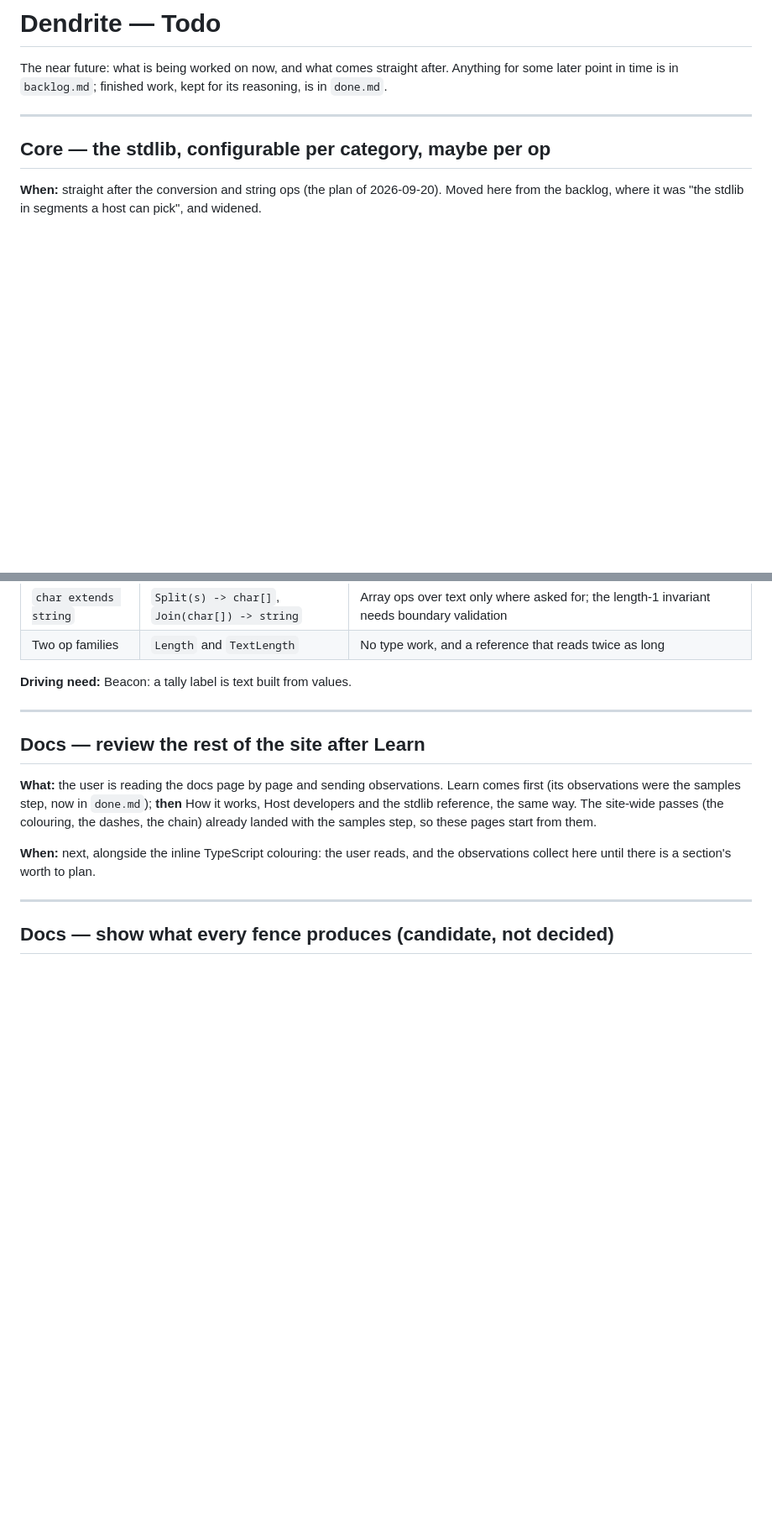
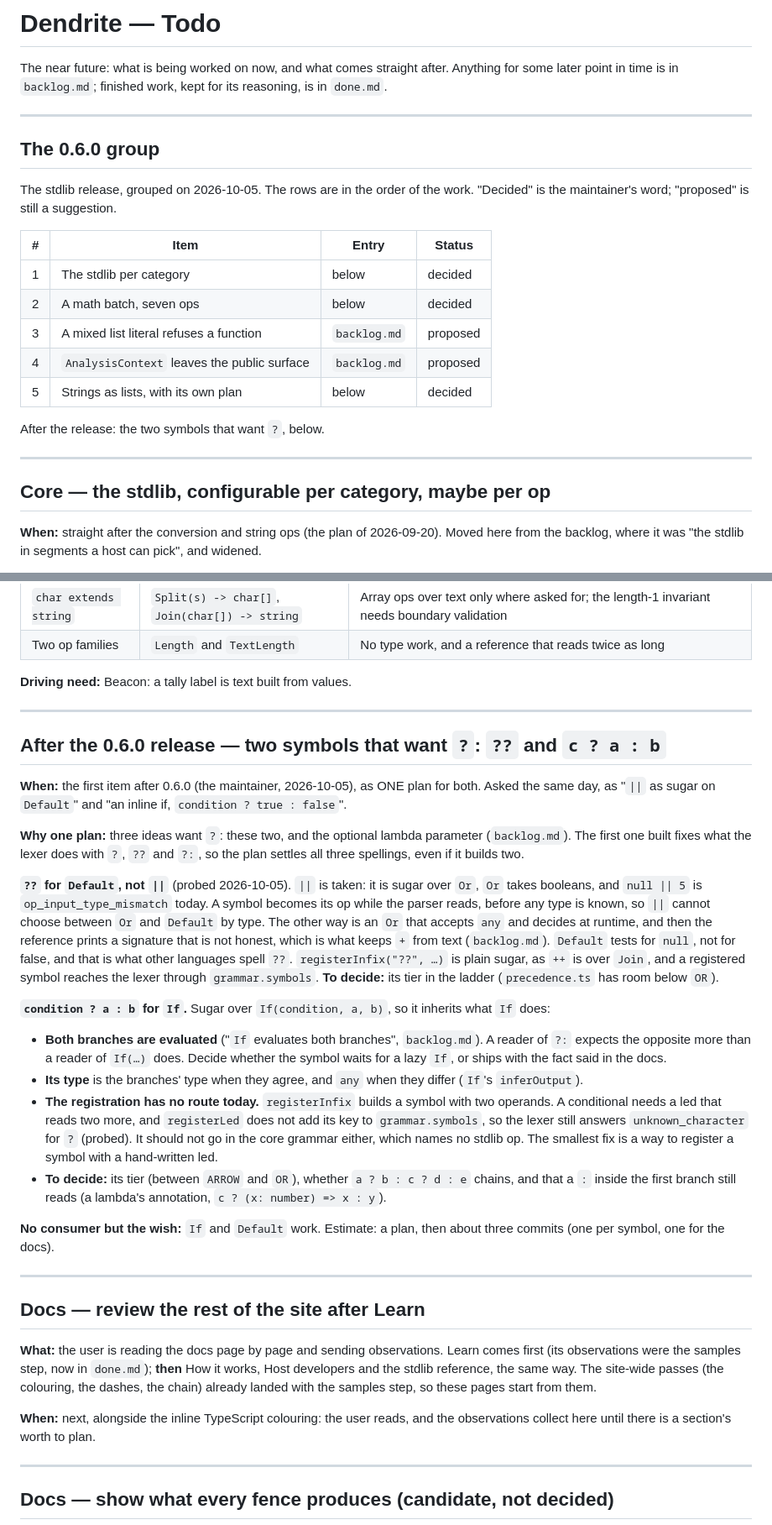
Before and after one commit to IJIJI/Dendrite, a Markdown page: .docs/todo.md, 2 parts joined by grey strips. Shown at 84% size. Drawn GitHub-style; blank space fills up the shorter version.

Commit message:
docs: a math batch for 0.6.0, and two symbols for after it

```diff
--- a/.docs/todo.md
+++ b/.docs/todo.md
@@ -3,6 +3,23 @@
 The near future: what is being worked on now, and what comes straight after. Anything for
 some later point in time is in `backlog.md`; finished work, kept for its reasoning, is in
 `done.md`.
+
+---
+
+## The 0.6.0 group
+
+The stdlib release, grouped on 2026-10-05. The rows are in the order of the work. "Decided" is
+the maintainer's word; "proposed" is still a suggestion.
+
+| # | Item | Entry | Status |
+| --- | --- | --- | --- |
+| 1 | The stdlib per category | below | decided |
+| 2 | A math batch, seven ops | below | decided |
+| 3 | A mixed list literal refuses a function | `backlog.md` | proposed |
+| 4 | `AnalysisContext` leaves the public surface | `backlog.md` | proposed |
+| 5 | Strings as lists, with its own plan | below | decided |
+
+After the release: the two symbols that want `?`, below.
 
 ---
 
@@ -124,6 +172,46 @@ above.
 
 ---
 
+## After the 0.6.0 release — two symbols that want `?`: `??` and `c ? a : b`
+
+**When:** the first item after 0.6.0 (the maintainer, 2026-10-05), as ONE plan for both. Asked
+the same day, as "`||` as sugar on `Default`" and "an inline if, `condition ? true : false`".
+
+**Why one plan:** three ideas want `?`: these two, and the optional lambda parameter
+(`backlog.md`). The first one built fixes what the lexer does with `?`, `??` and `?:`, so the plan
+settles all three spellings, even if it builds two.
+
+**`??` for `Default`, not `||`** (probed 2026-10-05). `||` is taken: it is sugar over `Or`, `Or`
+takes booleans, and `null || 5` is `op_input_type_mismatch` today. A symbol becomes its op while
+the parser reads, before any type is known, so `||` cannot choose between `Or` and `Default` by
+type. The other way is an `Or` that accepts `any` and decides at runtime, and then the reference
+prints a signature that is not honest, which is what keeps `+` from text (`backlog.md`). `Default`
+tests for `null`, not for false, and that is what other languages spell `??`.
+`registerInfix("??", …)` is plain sugar, as `++` is over `Join`, and a registered symbol reaches
+the lexer through `grammar.symbols`. **To decide:** its tier in the ladder (`precedence.ts` has
+room below `OR`).
+
+**`condition ? a : b` for `If`.** Sugar over `If(condition, a, b)`, so it inherits what `If` does:
+
+- **Both branches are evaluated** ("`If` evaluates both branches", `backlog.md`). A reader of `?:`
+  expects the opposite more than a reader of `If(…)` does. Decide whether the symbol waits for a
+  lazy `If`, or ships with the fact said in the docs.
+- **Its type** is the branches' type when they agree, and `any` when they differ (`If`'s
+  `inferOutput`).
+- **The registration has no route today.** `registerInfix` builds a symbol with two operands. A
+  conditional needs a led that reads two more, and `registerLed` does not add its key to
+  `grammar.symbols`, so the lexer still answers `unknown_character` for `?` (probed). It should
+  not go in the core grammar either, which names no stdlib op. The smallest fix is a way to
+  register a symbol with a hand-written led.
+- **To decide:** its tier (between `ARROW` and `OR`), whether `a ? b : c ? d : e` chains, and
+  that a `:` inside the first branch still reads (a lambda's annotation,
+  `c ? (x: number) => x : y`).
+
+**No consumer but the wish:** `If` and `Default` work. Estimate: a plan, then about three commits
+(one per symbol, one for the docs).
+
+---
+
 ## Docs — review the rest of the site after Learn
 
 **What:** the user is reading the docs page by page and sending observations. Learn comes first
```
Also changed, not shown: other parts of .docs/todo.md (+31 -0 lines), .docs/backlog.md (+9 -5 lines).
